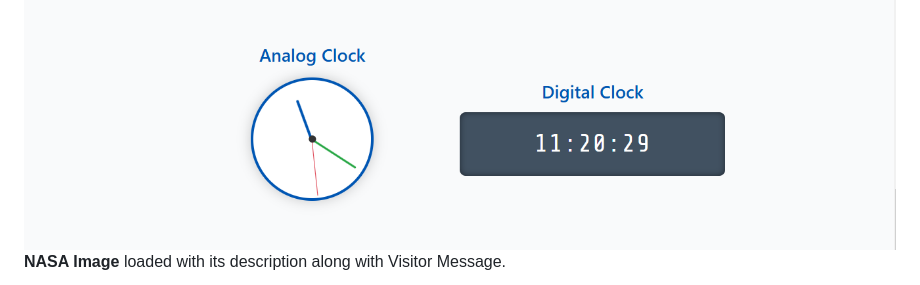
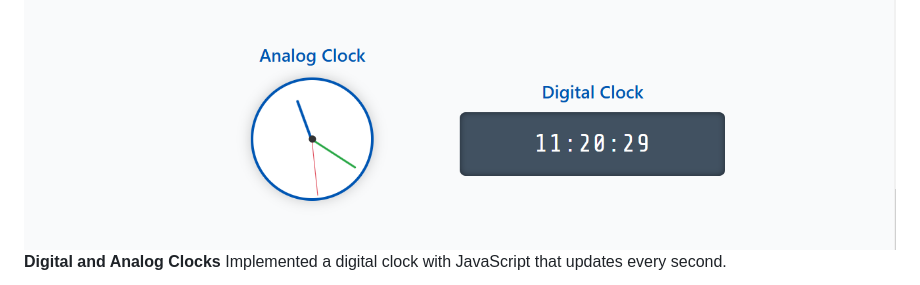
Before and after one commit to Syedmannan22/syedmannan22.github.io, a Markdown page: readme.md, the part around the change. GitHub-like rendering.

```diff
--- a/readme.md
+++ b/readme.md
@@ -76,7 +76,6 @@ The project is deployed on GitHub Pages and includes API integrations, cookie-ba
 **EMmail Inspector** Showing email.
 
 ![api](images/api.png)
-**NASA Image** loaded with its description along with Visitor Message.
-
+**Digital and Analog Clocks** Implemented a digital clock with JavaScript that updates every second.
 ![waph page](images/waph.png)
  **Course Page (`waph.html`)**
```
